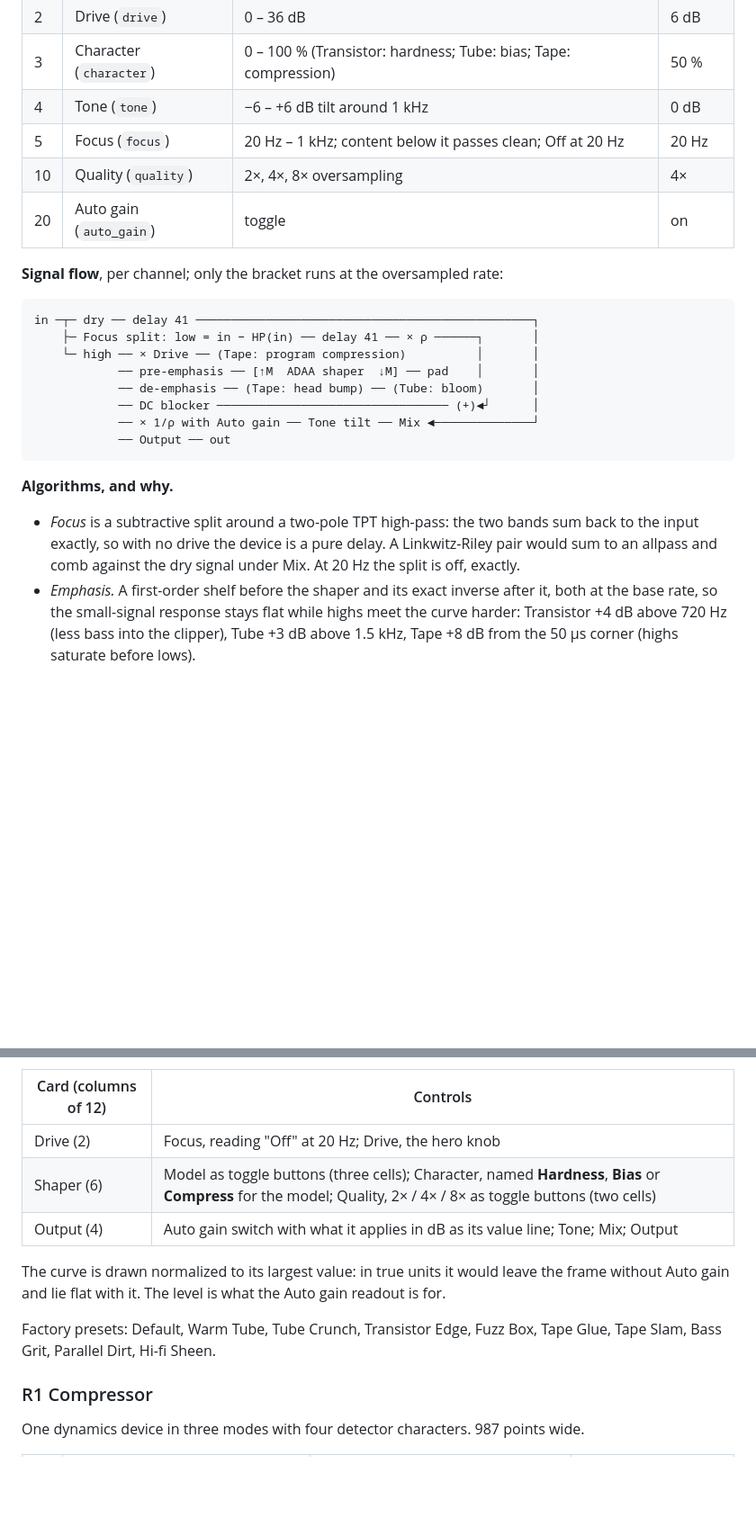
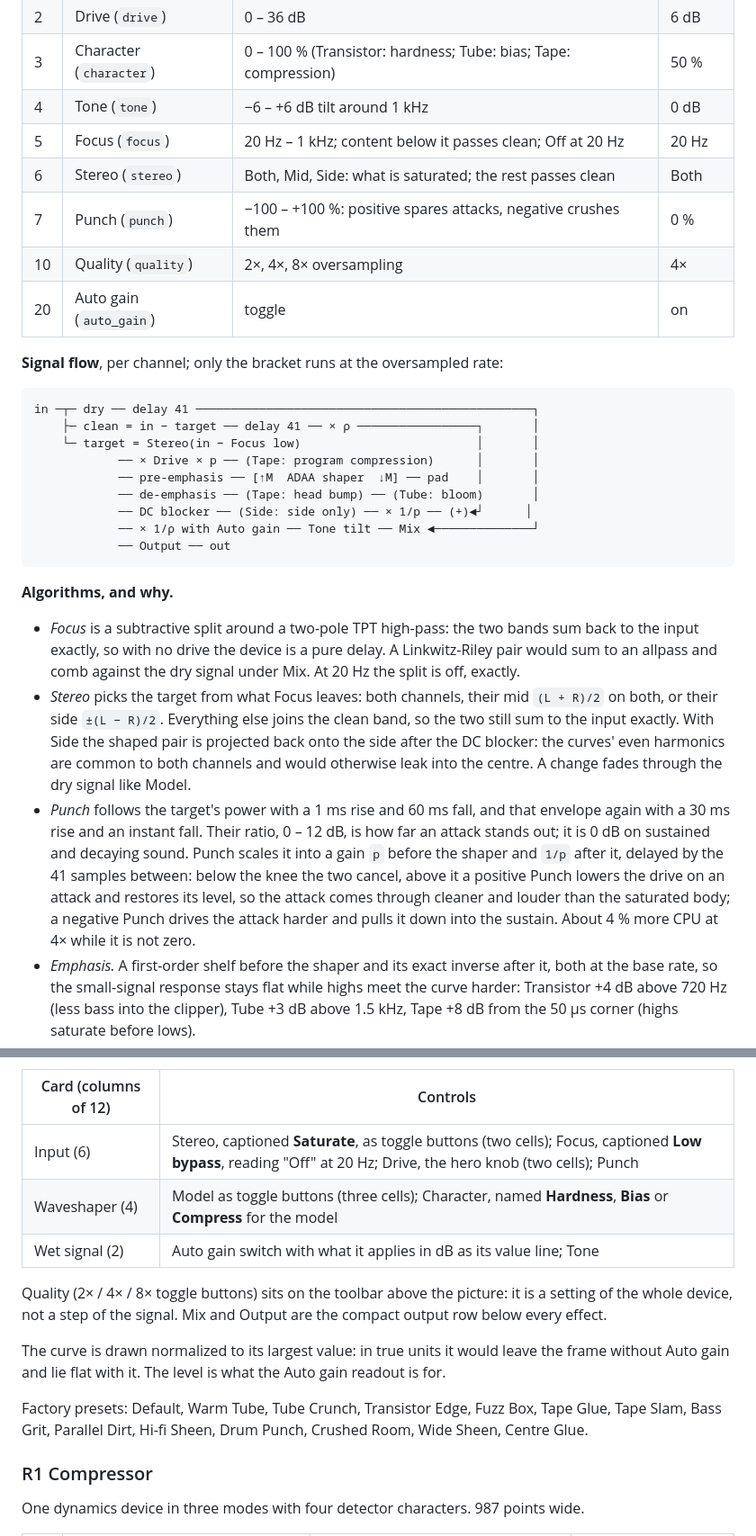
Before and after one commit to protocodus/rill-daw, a Markdown page: docs/R1_DEVICES.md, 2 parts joined by grey strips. Shown at 90% size. Rendered like a GitHub page; blank space fills up the shorter version.

````diff
--- a/docs/R1_DEVICES.md
+++ b/docs/R1_DEVICES.md
@@ -1163,6 +1163,8 @@ Output (ID 31) are the effect pair.
 | 3 | Character (`character`) | 0 – 100 % (Transistor: hardness; Tube: bias; Tape: compression) | 50 % |
 | 4 | Tone (`tone`) | −6 – +6 dB tilt around 1 kHz | 0 dB |
 | 5 | Focus (`focus`) | 20 Hz – 1 kHz; content below it passes clean; Off at 20 Hz | 20 Hz |
+| 6 | Stereo (`stereo`) | Both, Mid, Side: what is saturated; the rest passes clean | Both |
+| 7 | Punch (`punch`) | −100 – +100 %: positive spares attacks, negative crushes them | 0 % |
 | 10 | Quality (`quality`) | 2×, 4×, 8× oversampling | 4× |
 | 20 | Auto gain (`auto_gain`) | toggle | on |
 
@@ -1170,11 +1172,12 @@ Output (ID 31) are the effect pair.
 
 ```
 in ─┬─ dry ── delay 41 ────────────────────────────────────────────────┐
-    ├─ Focus split: low = in − HP(in) ── delay 41 ── × ρ ──────┐       │
-    └─ high ── × Drive ── (Tape: program compression)          │       │
+    ├─ clean = in − target ── delay 41 ── × ρ ─────────────────┐       │
+    └─ target = Stereo(in − Focus low)                         │       │
+            ── × Drive × p ── (Tape: program compression)      │       │
             ── pre-emphasis ── [↑M  ADAA shaper  ↓M] ── pad    │       │
             ── de-emphasis ── (Tape: head bump) ── (Tube: bloom)       │
-            ── DC blocker ───────────────────────────────── (+)◄┘      │
+            ── DC blocker ── (Side: side only) ── × 1/p ── (+)◄┘      │
             ── × 1/ρ with Auto gain ── Tone tilt ── Mix ◄──────────────┘
             ── Output ── out
 ```
@@ -1185,6 +1188,21 @@ in ─┬─ dry ── delay 41 ───────────────
   bands sum back to the input exactly, so with no drive the device is a pure
   delay. A Linkwitz-Riley pair would sum to an allpass and comb against the
   dry signal under Mix. At 20 Hz the split is off, exactly.
+- *Stereo* picks the target from what Focus leaves: both channels, their
+  mid `(L + R)/2` on both, or their side `±(L − R)/2`. Everything else joins
+  the clean band, so the two still sum to the input exactly. With Side the
+  shaped pair is projected back onto the side after the DC blocker: the
+  curves' even harmonics are common to both channels and would otherwise
+  leak into the centre. A change fades through the dry signal like Model.
+- *Punch* follows the target's power with a 1 ms rise and 60 ms fall, and
+  that envelope again with a 30 ms rise and an instant fall. Their ratio,
+  0 – 12 dB, is how far an attack stands out; it is 0 dB on sustained and
+  decaying sound. Punch scales it into a gain `p` before the shaper and
+  `1/p` after it, delayed by the 41 samples between: below the knee the two
+  cancel, above it a positive Punch lowers the drive on an attack and
+  restores its level, so the attack comes through cleaner and louder than
+  the saturated body; a negative Punch drives the attack harder and pulls
+  it down into the sustain. About 4 % more CPU at 4× while it is not zero.
 - *Emphasis.* A first-order shelf before the shaper and its exact inverse
   after it, both at the base rate, so the small-signal response stays flat
   while highs meet the curve harder: Transistor +4 dB above 720 Hz (less
@@ -1246,16 +1264,21 @@ cards on a grid of twelve cells, in the order of the signal flow above:
 
 | Card (columns of 12) | Controls |
 | --- | --- |
-| Drive (2) | Focus, reading "Off" at 20 Hz; Drive, the hero knob |
-| Shaper (6) | Model as toggle buttons (three cells); Character, named **Hardness**, **Bias** or **Compress** for the model; Quality, 2× / 4× / 8× as toggle buttons (two cells) |
-| Output (4) | Auto gain switch with what it applies in dB as its value line; Tone; Mix; Output |
+| Input (6) | Stereo, captioned **Saturate**, as toggle buttons (two cells); Focus, captioned **Low bypass**, reading "Off" at 20 Hz; Drive, the hero knob (two cells); Punch |
+| Waveshaper (4) | Model as toggle buttons (three cells); Character, named **Hardness**, **Bias** or **Compress** for the model |
+| Wet signal (2) | Auto gain switch with what it applies in dB as its value line; Tone |
+
+Quality (2× / 4× / 8× toggle buttons) sits on the toolbar above the
+picture: it is a setting of the whole device, not a step of the signal.
+Mix and Output are the compact output row below every effect.
 
 The curve is drawn normalized to its largest value: in true units it would
 leave the frame without Auto gain and lie flat with it. The level is what
 the Auto gain readout is for.
 
 Factory presets: Default, Warm Tube, Tube Crunch, Transistor Edge, Fuzz Box,
-Tape Glue, Tape Slam, Bass Grit, Parallel Dirt, Hi-fi Sheen.
+Tape Glue, Tape Slam, Bass Grit, Parallel Dirt, Hi-fi Sheen, Drum Punch,
+Crushed Room, Wide Sheen, Centre Glue.
 
 ### R1 Compressor
 
````
Also changed, not shown: README.md (+1 -1 lines), artifacts/readme-r1-saturator.png, 11 other files.
